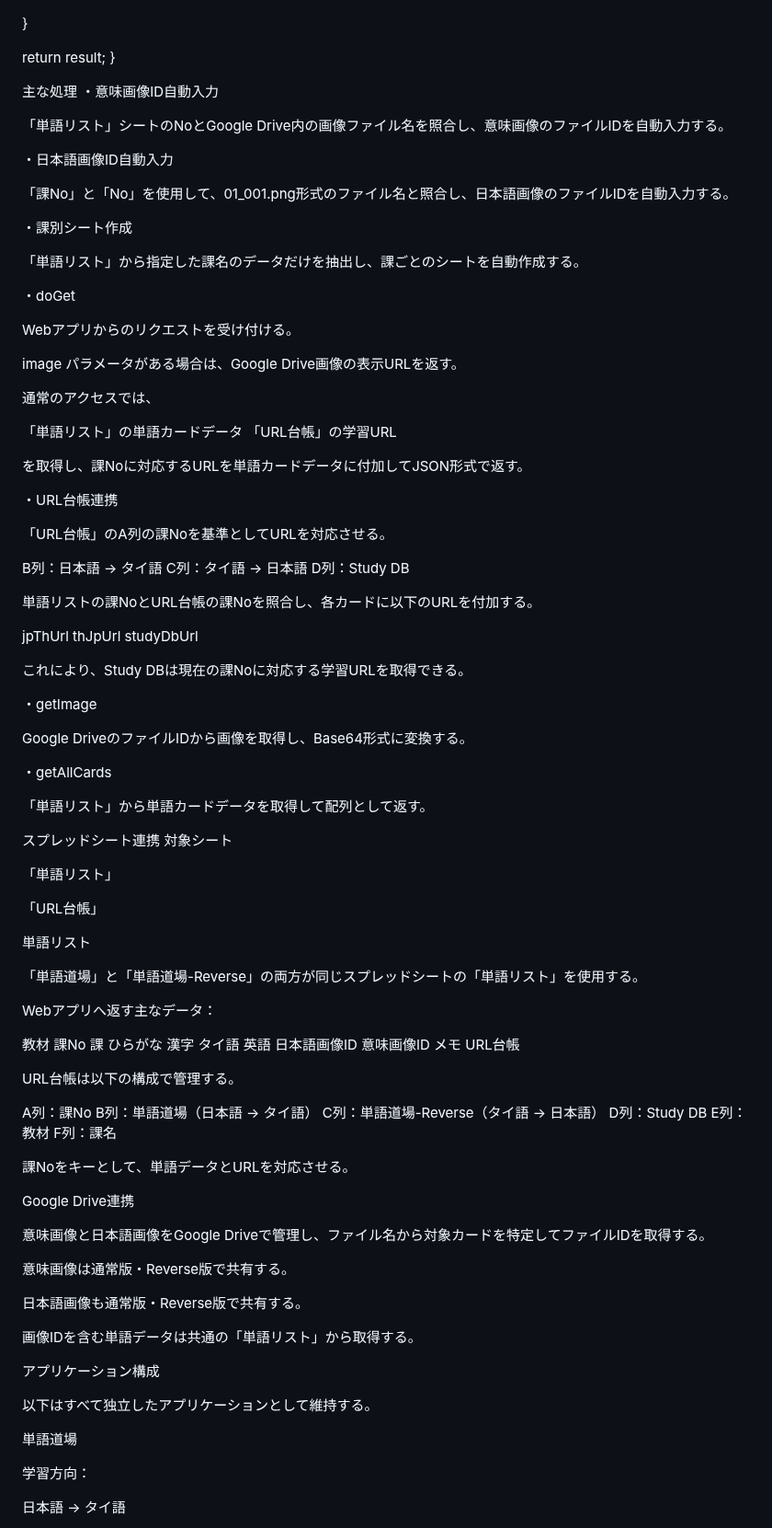
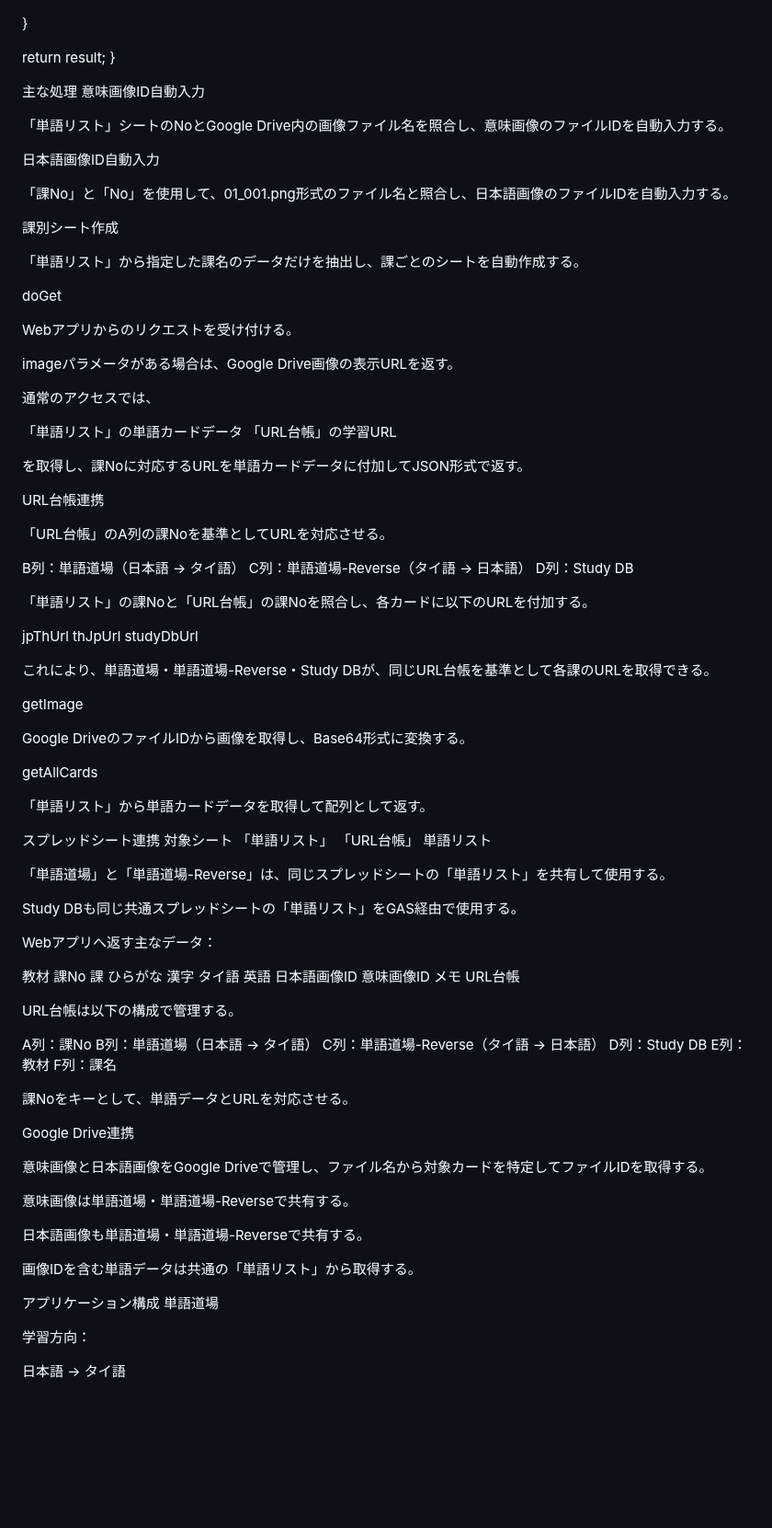
Before and after one commit to kira-nihongo-online/cerebral-cortex, a Markdown page: その他/単語道場_単語道場-reverse_GASコード.md, the part around one of its changes. Shown at 92% size. Drawn GitHub-style; blank space fills up the shorter version.

Commit message:
Cerebral Cortex: 単語道場_単語道場-reverse_GASコード

```diff
--- a/その他/単語道場_単語道場-reverse_GASコード.md
+++ b/その他/単語道場_単語道場-reverse_GASコード.md
@@ -333,23 +359,23 @@ function getAllCards() {
 
 
 主な処理
-・意味画像ID自動入力
+意味画像ID自動入力
 
 「単語リスト」シートのNoとGoogle Drive内の画像ファイル名を照合し、意味画像のファイルIDを自動入力する。
 
-・日本語画像ID自動入力
+日本語画像ID自動入力
 
 「課No」と「No」を使用して、01_001.png形式のファイル名と照合し、日本語画像のファイルIDを自動入力する。
 
-・課別シート作成
+課別シート作成
 
 「単語リスト」から指定した課名のデータだけを抽出し、課ごとのシートを自動作成する。
 
-・doGet
+doGet
 
 Webアプリからのリクエストを受け付ける。
 
-image パラメータがある場合は、Google Drive画像の表示URLを返す。
+imageパラメータがある場合は、Google Drive画像の表示URLを返す。
 
 通常のアクセスでは、
 
@@ -358,40 +384,39 @@ image パラメータがある場合は、Google Drive画像の表示URLを返
 
 を取得し、課Noに対応するURLを単語カードデータに付加してJSON形式で返す。
 
-・URL台帳連携
+URL台帳連携
 
 「URL台帳」のA列の課Noを基準としてURLを対応させる。
 
-B列：日本語 → タイ語
-C列：タイ語 → 日本語
+B列：単語道場（日本語 → タイ語）
+C列：単語道場-Reverse（タイ語 → 日本語）
 D列：Study DB
 
-単語リストの課NoとURL台帳の課Noを照合し、各カードに以下のURLを付加する。
+「単語リスト」の課Noと「URL台帳」の課Noを照合し、各カードに以下のURLを付加する。
 
 jpThUrl
 thJpUrl
 studyDbUrl
 
-これにより、Study DBは現在の課Noに対応する学習URLを取得できる。
+これにより、単語道場・単語道場-Reverse・Study DBが、同じURL台帳を基準として各課のURLを取得できる。
 
-・getImage
+getImage
 
 Google DriveのファイルIDから画像を取得し、Base64形式に変換する。
 
-・getAllCards
+getAllCards
 
 「単語リスト」から単語カードデータを取得して配列として返す。
 
 スプレッドシート連携
 対象シート
-
 「単語リスト」
-
 「URL台帳」
-
 単語リスト
 
-「単語道場」と「単語道場-Reverse」の両方が同じスプレッドシートの「単語リスト」を使用する。
+「単語道場」と「単語道場-Reverse」は、同じスプレッドシートの「単語リスト」を共有して使用する。
+
+Study DBも同じ共通スプレッドシートの「単語リスト」をGAS経由で使用する。
 
 Webアプリへ返す主なデータ：
 
@@ -422,16 +447,13 @@ Google Drive連携
 
 意味画像と日本語画像をGoogle Driveで管理し、ファイル名から対象カードを特定してファイルIDを取得する。
 
-意味画像は通常版・Reverse版で共有する。
+意味画像は単語道場・単語道場-Reverseで共有する。
 
-日本語画像も通常版・Reverse版で共有する。
+日本語画像も単語道場・単語道場-Reverseで共有する。
 
 画像IDを含む単語データは共通の「単語リスト」から取得する。
 
 アプリケーション構成
-
-以下はすべて独立したアプリケーションとして維持する。
-
 単語道場
 
 学習方向：
```
Also changed, not shown: other parts of その他/単語道場_単語道場-reverse_GASコード.md (+64 -9 lines).
